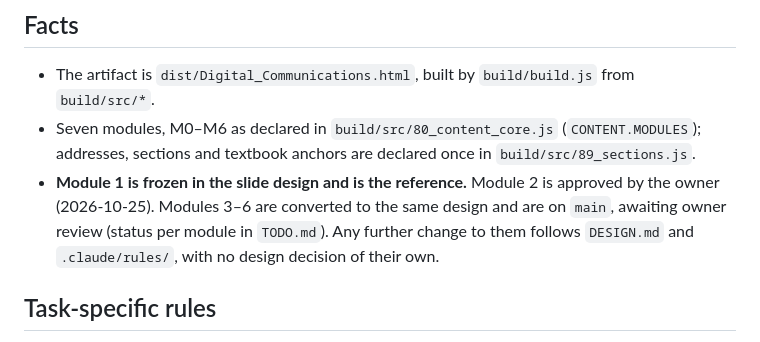
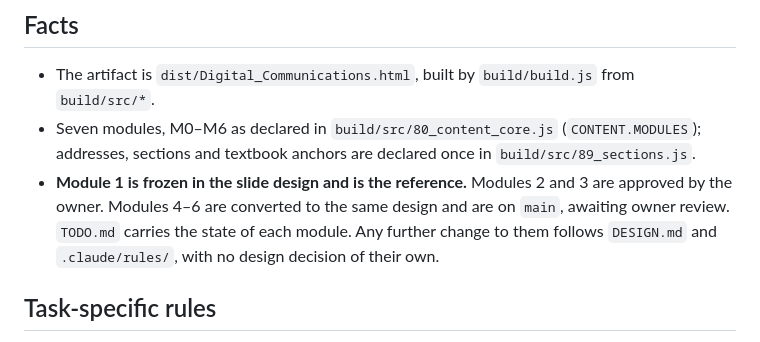
Before and after one commit to huguryildiz/digital-communications, a Markdown page: CLAUDE.md, the part around the change. Rendered like a GitHub page.

Commit message:
CLAUDE.md: Module 3 is approved by the owner, so the Facts line names Modules 2 and 3 as approved and 4-6 as awaiting review. The approval dates leave the file; TODO.md is the one place that carries each module's state.

```diff
--- a/CLAUDE.md
+++ b/CLAUDE.md
@@ -25,9 +25,9 @@ be backed up with the working copy. The full pre-migration instructions are in
 - The artifact is `dist/Digital_Communications.html`, built by `build/build.js` from `build/src/*`.
 - Seven modules, M0–M6 as declared in `build/src/80_content_core.js` (`CONTENT.MODULES`); addresses,
   sections and textbook anchors are declared once in `build/src/89_sections.js`.
-- **Module 1 is frozen in the slide design and is the reference.** Module 2 is approved by the owner
-  (2026-10-25). Modules 3–6 are converted to the same design and are on `main`, awaiting owner review
-  (status per module in `TODO.md`). Any further change to them follows `DESIGN.md` and
+- **Module 1 is frozen in the slide design and is the reference.** Modules 2 and 3 are approved by
+  the owner. Modules 4–6 are converted to the same design and are on `main`, awaiting owner review.
+  `TODO.md` carries the state of each module. Any further change to them follows `DESIGN.md` and
   `.claude/rules/`, with no design decision of their own.
 
 ## Task-specific rules
```
